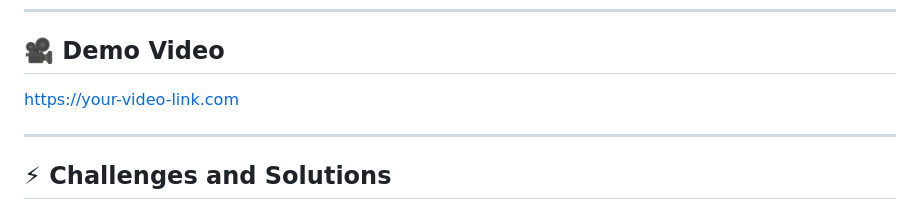
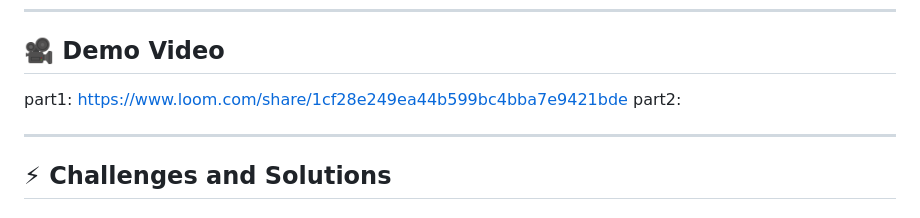
Before and after one commit to Umukundwaa/Rwanda-Health-Assistant, a Markdown page: README.md, the part around the change. Rendered like a GitHub page.

Commit message:
Add demo video links to README
Updated demo video links in README.

```diff
--- a/README.md
+++ b/README.md
@@ -302,7 +302,8 @@ Users can:
 
 ## 🎥 Demo Video
 
-https://your-video-link.com
+part1: https://www.loom.com/share/1cf28e249ea44b599bc4bba7e9421bde
+part2:
 
 ---
 
```
